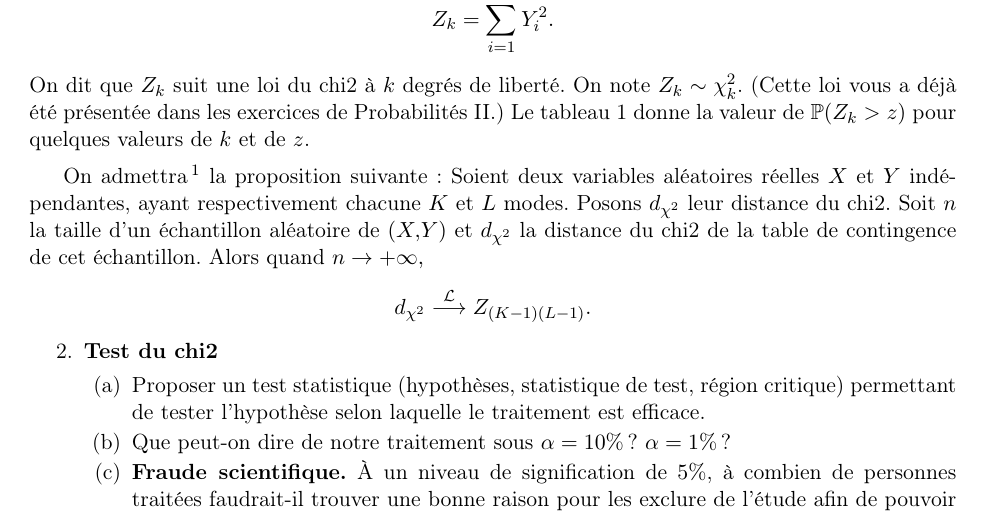
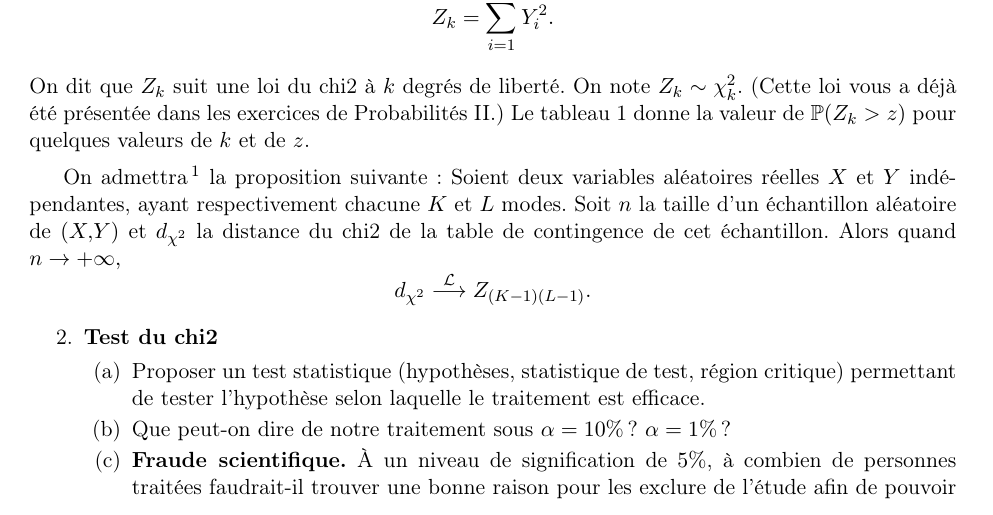
Before and after one commit to chagaz/sdd_2020, a LaTeX document (pc/2020-05-06-pc1/pc1-sujet.tex): part of page 2 of 3, cut so that both start at the same text. Compiled offline with pdfLaTeX; the source files are stored in an older character set and shown here as Unicode; a LaTeX package or settings file that is missing is left out.

Commit message:
fixed typos

```diff
--- a/pc/2020-05-06-pc1/pc1-sujet.tex
+++ b/pc/2020-05-06-pc1/pc1-sujet.tex
@@ -170,12 +170,12 @@ variable à deux modes aux proportions attendues.
 Pour une preuve, on pourra se reporter à l'article \textit{Seven proofs of the
   Pearson Chi-squared independence test and its graphical interpretation} par
 É. Benhamou et V. Melot (2018),
-\href{https://arxiv.org/abs/1808.09171}{https://arxiv.org/abs/1808.09171}.
-} la proposition suivante : Soient deux variables aléatoires réelles
-$X$ et $Y$ indépendantes, ayant respectivement chacune $K$ et $L$ modes. Posons
-$d_{\chi^2}$ leur distance du chi2. Soit $n$ la taille d'un échantillon
-aléatoire de $(X, Y)$ et $d_{\chi^2}$ la distance du chi2 de la table de
-contingence de cet échantillon. Alors quand $n \rightarrow +\infty,$
+\href{https://arxiv.org/abs/1808.09171}{https://arxiv.org/abs/1808.09171}.  }
+la proposition suivante : Soient deux variables aléatoires réelles $X$ et $Y$
+indépendantes, ayant respectivement chacune $K$ et $L$ modes. Soit $n$ la
+taille d'un échantillon aléatoire de $(X, Y)$ et $d_{\chi^2}$ la distance du
+chi2 de la table de contingence de cet échantillon. Alors quand
+$n \rightarrow +\infty,$
 \[
   d_{\chi^2} \cvloi Z_{(K-1)(L-1)}.
 \]
```
Also changed, not shown: pc/2020-05-06-pc1/pc1-sujet.pdf.
